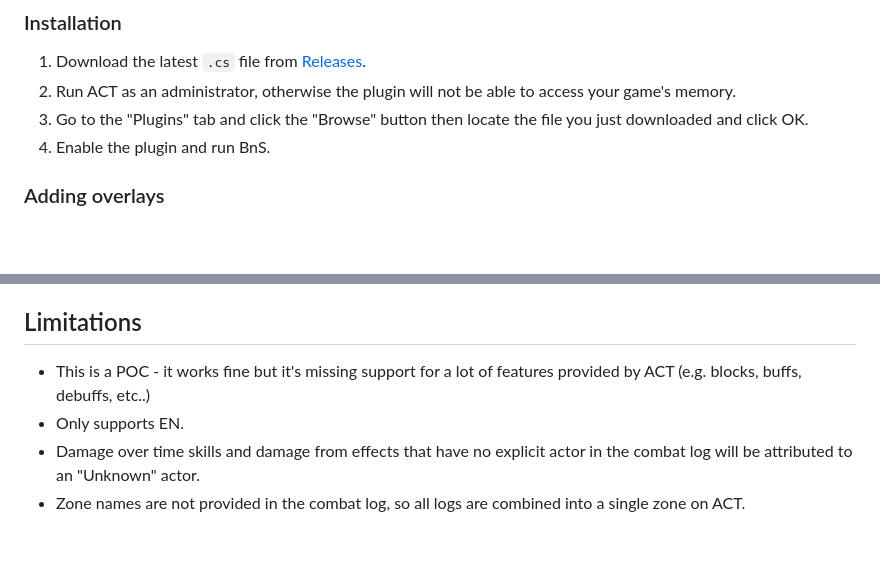
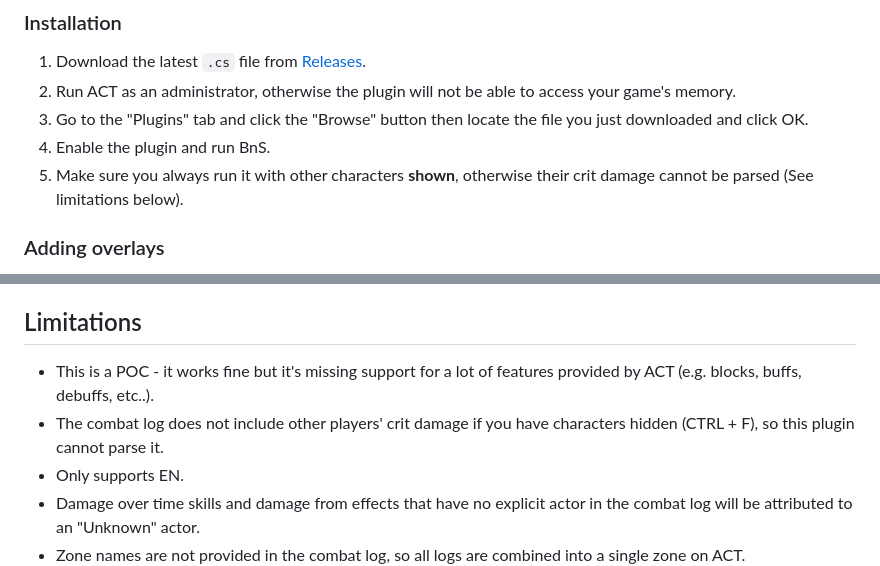
Before and after one commit to azuradara/neo-act-plugin, a Markdown page: README.md, 2 parts joined by grey strips. Rendered like a GitHub page; blank space fills up the shorter version.

Commit message:
chore: update readme

```diff
--- a/README.md
+++ b/README.md
@@ -20,6 +20,7 @@ This is a POC [ACT](https://advancedcombattracker.com/home.php) plugin for BnS N
 2. Run ACT as an administrator, otherwise the plugin will not be able to access your game's memory.
 3. Go to the "Plugins" tab and click the "Browse" button then locate the file you just downloaded and click OK.
 4. Enable the plugin and run BnS.
+5. Make sure you always run it with other characters **shown**, otherwise their crit damage cannot be parsed (See limitations below).
 
 ### Adding overlays
 
@@ -46,7 +47,8 @@ You can even use one provided in our github from [Overlays](https://github.com/a
 
 ## Limitations
 
-- This is a POC - it works fine but it's missing support for a lot of features provided by ACT (e.g. blocks, buffs, debuffs, etc..)
+- This is a POC - it works fine but it's missing support for a lot of features provided by ACT (e.g. blocks, buffs, debuffs, etc..).
+- The combat log does not include other players' crit damage if you have characters hidden (CTRL + F), so this plugin cannot parse it.
 - Only supports EN.
 - Damage over time skills and damage from effects that have no explicit actor in the combat log will be attributed to an "Unknown" actor.
 - Zone names are not provided in the combat log, so all logs are combined into a single zone on ACT.
```
